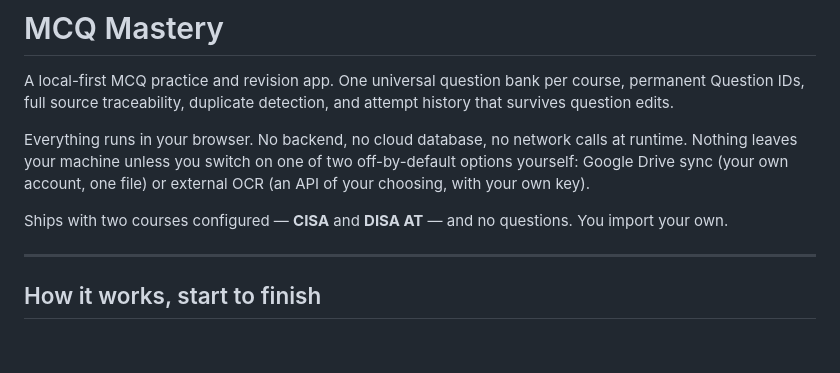
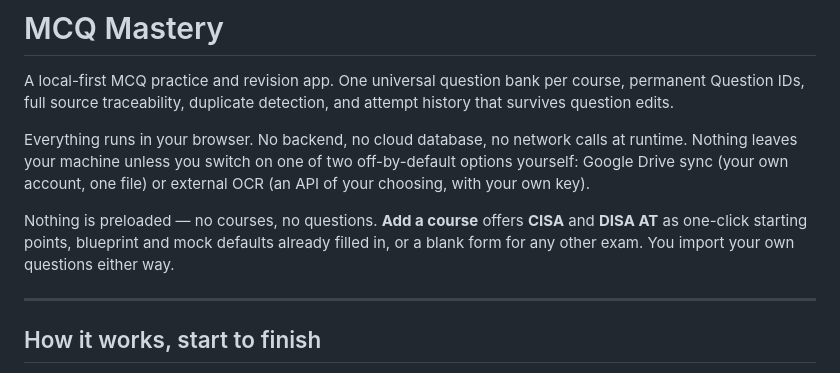
Before and after one commit to VighneshCN/MCQBuilder, a Markdown page: README.md, the part around the change. Rendered like a GitHub page; blank space fills up the shorter version.

Commit message:
Roadmap #8: README no longer implies two courses exist before you add one
A user asking "did you finish everything in the roadmap?" prompted a fresh
line-by-line check against 98-product-verdict.md's item 8 ("the manual
matches the code"), rather than trusting the task tracker's own summary.
Every other claim it lists already checks out against the current
README.md/ARCHITECTURE.md: the network-calls/sync wording already
qualifies Drive sync and external OCR as the two off-by-default
exceptions, the OCR section already lists all four vendor files, the
ladder intervals (1/1/3/7/14/30/60/90) match scheduleNext's real
defaults, the test-count line no longer hardcodes a number, and
ARCHITECTURE.md already covers both the mock clock (leftAt/lastTickAt/
resumeGapMs) and the ladder/readiness verdict in detail.

One line had not been touched: "Ships with two courses configured —
CISA and DISA AT — and no questions" reads as though a fresh install
already has those two courses sitting there, empty. adoptCourses() only
ever reads what's in the courses store, and the onboarding screen's own
copy already says it plainly — "Add your first course... Nothing is
preloaded." CISA and DISA AT are one-click *templates* offered from
that dialog, not a starting state. Reworded to say so.

Docs-only change; nothing in index.html moved, so there is nothing here
for the embedded test suite to exercise.

Co-Authored-By: Claude Sonnet 5 <noreply@anthropic.com>
Claude-Session: https://claude.ai/code/session_01UbVZMDSJKfee3L2KdNGYHU

```diff
--- a/README.md
+++ b/README.md
@@ -9,8 +9,10 @@ at runtime. Nothing leaves your machine unless you switch on one of two
 off-by-default options yourself: Google Drive sync (your own account, one file)
 or external OCR (an API of your choosing, with your own key).
 
-Ships with two courses configured — **CISA** and **DISA AT** — and no questions.
-You import your own.
+Nothing is preloaded — no courses, no questions. **Add a course** offers
+**CISA** and **DISA AT** as one-click starting points, blueprint and mock
+defaults already filled in, or a blank form for any other exam. You import
+your own questions either way.
 
 ---
 
```
